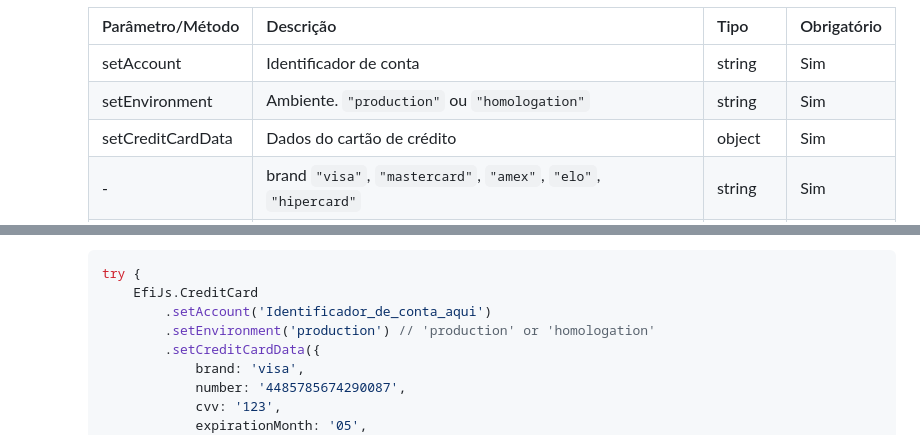
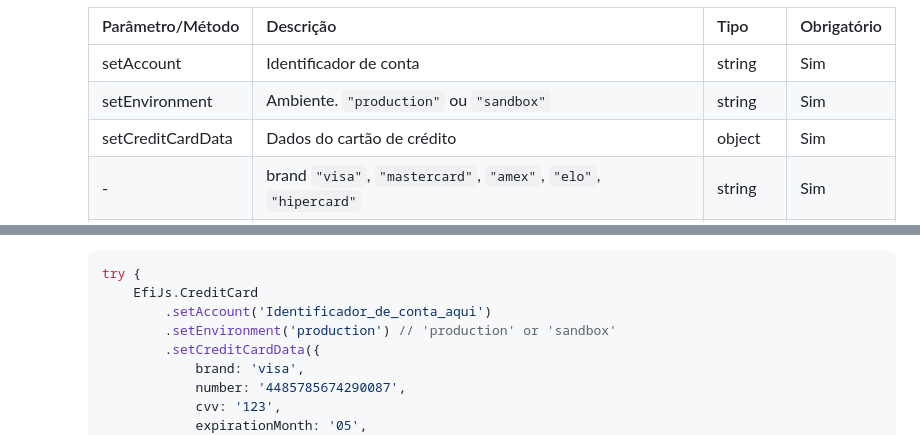
Before and after one commit to efipay/js-payment-token-efi, a Markdown page: README.md, 2 parts joined by grey strips. Drawn GitHub-style.

```diff
--- a/README.md
+++ b/README.md
@@ -176,7 +173,7 @@ Para utilizar esse script, é necessário passar o código Identificador de Cont
 		| Parâmetro/Método  | Descrição                                      | Tipo     | Obrigatório |
 		|-------------------|------------------------------------------------|----------|-------------|
 		| setAccount        | Identificador de conta                         | string   | Sim         |
-		| setEnvironment    | Ambiente. `"production"` ou `"homologation"`   | string   | Sim         |
+		| setEnvironment    | Ambiente. `"production"` ou `"sandbox"`   | string   | Sim         |
 		| setCreditCardData | Dados do cartão de crédito                     | object   | Sim         |
 		|         -         | brand `"visa"`, `"mastercard"`, `"amex"`, `"elo"`, `"hipercard"`  | string   | Sim         |
 		|         -         | number                                         | string   | Sim         |
@@ -191,7 +188,7 @@ Para utilizar esse script, é necessário passar o código Identificador de Cont
 		try {
 			EfiJs.CreditCard
 				.setAccount('Identificador_de_conta_aqui')
-				.setEnvironment('production') // 'production' or 'homologation'
+				.setEnvironment('production') // 'production' or 'sandbox'
 				.setCreditCardData({
 					brand: 'visa',
 					number: '4485785674290087',
```
Also changed, not shown: other parts of README.md (+12 -15 lines).
